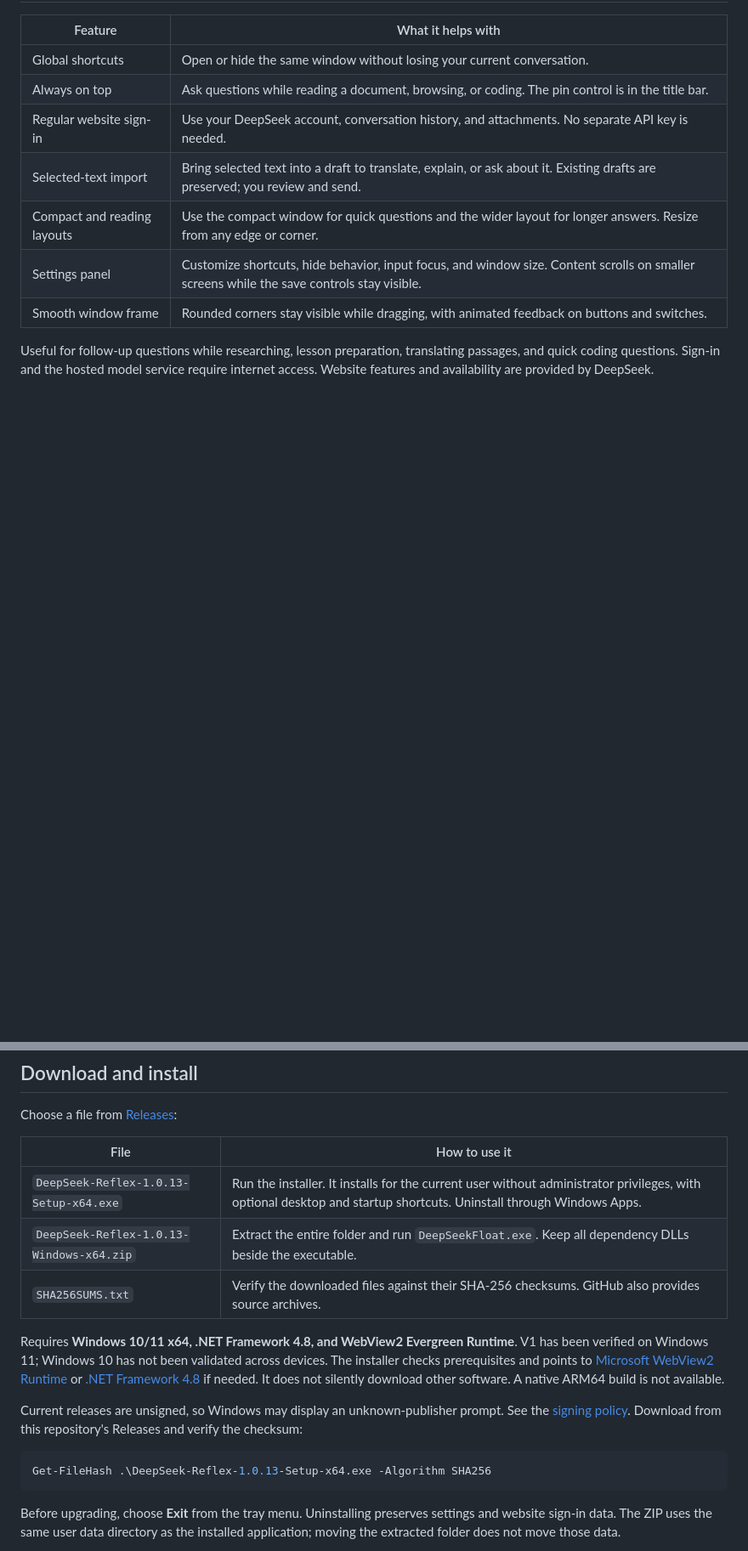
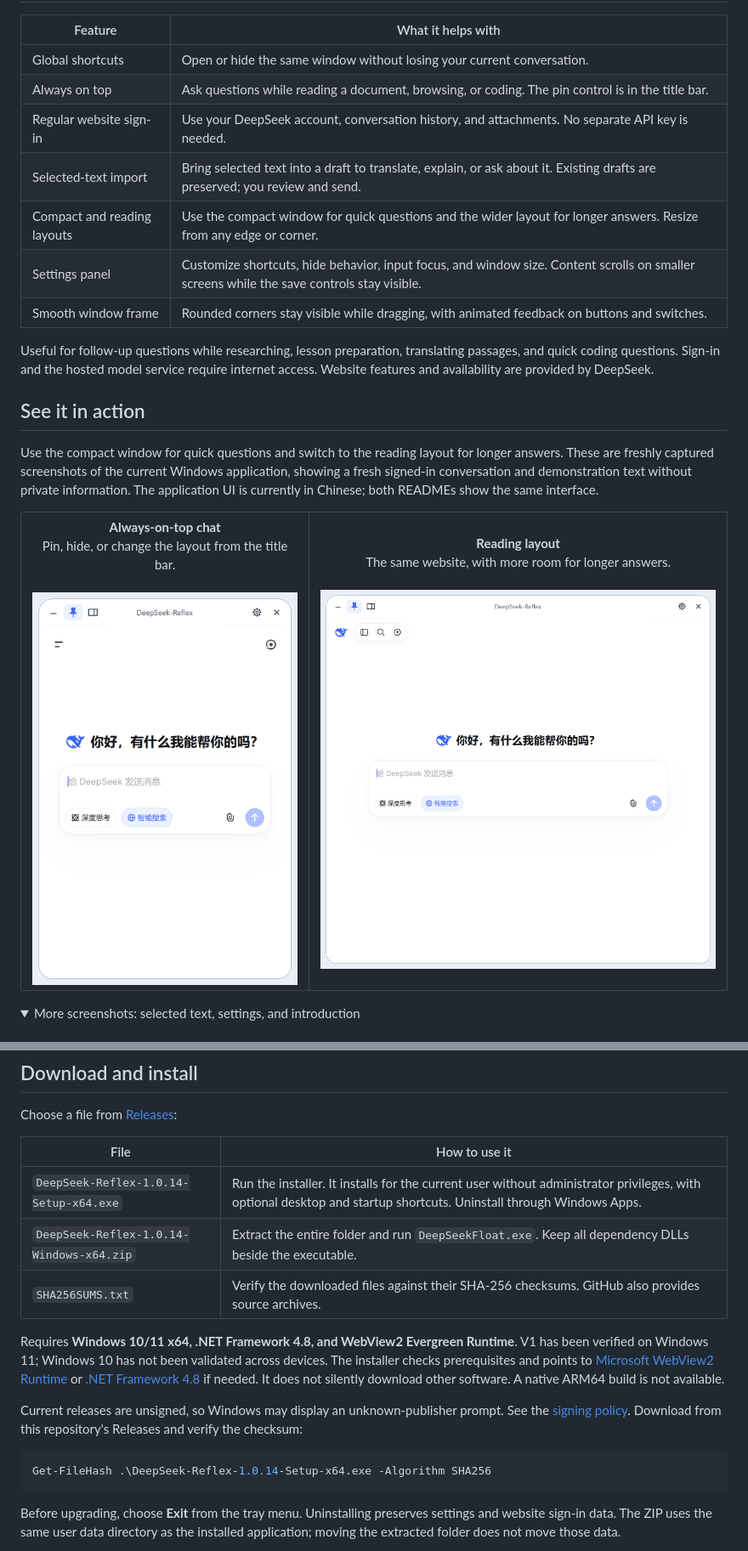
Before and after one commit to DOIT-Ben/DeepSeek-Reflex, a Markdown page: README.en.md, 2 parts joined by grey strips. Shown: that part at 85% size. GitHub-like rendering; pictures changed too: docs/assets/screenshots/compact.png (added), docs/assets/screenshots/reading.png (added); folded sections open; blank space fills up the shorter version.

Commit message:
docs: showcase fresh application screenshots in both READMEs

````diff
--- a/README.en.md
+++ b/README.en.md
@@ -34,3 +34,17 @@ A skippable introduction appears on first use and can be reopened from Settings.
 
 Useful for follow-up questions while researching, lesson preparation, translating passages, and quick coding questions. Sign-in and the hosted model service require internet access. Website features and availability are provided by DeepSeek.
 
+## See it in action
+
+Use the compact window for quick questions and switch to the reading layout for longer answers. These are freshly captured screenshots of the current Windows application, showing a fresh signed-in conversation and demonstration text without private information. The application UI is currently in Chinese; both READMEs show the same interface.
+
+<table>
+  <tr>
+    <td align="center"><strong>Always-on-top chat</strong><br>Pin, hide, or change the layout from the title bar.<br><br><img src="docs/assets/screenshots/compact.png" width="360" alt="Actual DeepSeek-Reflex compact chat window with pin controls" /></td>
+    <td align="center"><strong>Reading layout</strong><br>The same website, with more room for longer answers.<br><br><img src="docs/assets/screenshots/reading.png" width="540" alt="Actual DeepSeek-Reflex wider reading layout" /></td>
+  </tr>
+</table>
+
+<details>
+<summary>More screenshots: selected text, settings, and introduction</summary>
+
@@ -40,8 +73,8 @@ Choose a file from [Releases](https://github.com/DOIT-Ben/DeepSeek-Reflex/releas
 
 | File | How to use it |
 | --- | --- |
-| `DeepSeek-Reflex-1.0.13-Setup-x64.exe` | Run the installer. It installs for the current user without administrator privileges, with optional desktop and startup shortcuts. Uninstall through Windows Apps. |
-| `DeepSeek-Reflex-1.0.13-Windows-x64.zip` | Extract the entire folder and run `DeepSeekFloat.exe`. Keep all dependency DLLs beside the executable. |
+| `DeepSeek-Reflex-1.0.14-Setup-x64.exe` | Run the installer. It installs for the current user without administrator privileges, with optional desktop and startup shortcuts. Uninstall through Windows Apps. |
+| `DeepSeek-Reflex-1.0.14-Windows-x64.zip` | Extract the entire folder and run `DeepSeekFloat.exe`. Keep all dependency DLLs beside the executable. |
 | `SHA256SUMS.txt` | Verify the downloaded files against their SHA-256 checksums. GitHub also provides source archives. |
 
 Requires **Windows 10/11 x64, .NET Framework 4.8, and WebView2 Evergreen Runtime**. V1 has been verified on Windows 11; Windows 10 has not been validated across devices. The installer checks prerequisites and points to [Microsoft WebView2 Runtime](https://developer.microsoft.com/microsoft-edge/webview2/) or [.NET Framework 4.8](https://dotnet.microsoft.com/download/dotnet-framework/net48) if needed. It does not silently download other software. A native ARM64 build is not available.
@@ -49,7 +82,7 @@ Requires **Windows 10/11 x64, .NET Framework 4.8, and WebView2 Evergreen Runtime
 Current releases are unsigned, so Windows may display an unknown-publisher prompt. See the [signing policy](docs/code-signing.md). Download from this repository's Releases and verify the checksum:
 
 ```powershell
-Get-FileHash .\DeepSeek-Reflex-1.0.13-Setup-x64.exe -Algorithm SHA256
+Get-FileHash .\DeepSeek-Reflex-1.0.14-Setup-x64.exe -Algorithm SHA256
 ```
 
 Before upgrading, choose **Exit** from the tray menu. Uninstalling preserves settings and website sign-in data. The ZIP uses the same user data directory as the installed application; moving the extracted folder does not move those data.
````
Also changed, not shown: other parts of README.en.md (+20 -1 lines), CHANGELOG.md (+6 -0 lines), README.md (+37 -4 lines), docs/assets/screenshots/getting-started.png (added), docs/assets/screenshots/selected-text.png (added), docs/assets/screenshots/settings.png (added), 6 other files.
